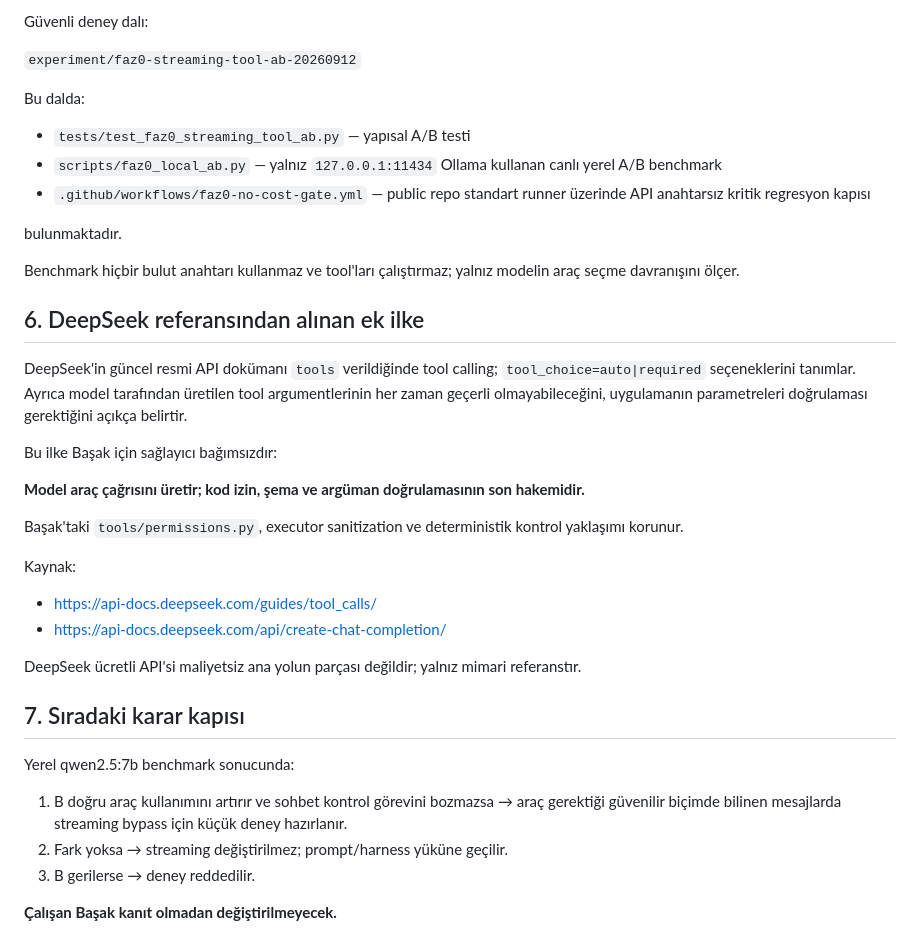
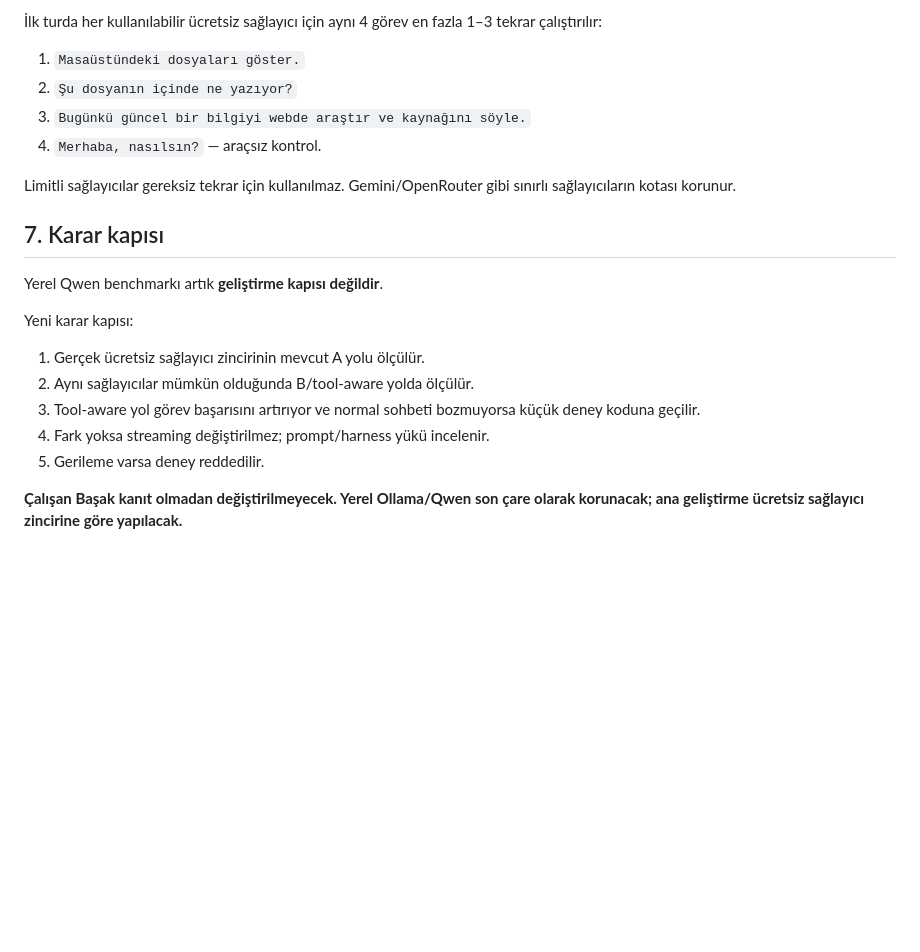
Before and after one commit to xpodiumyours/basak-ai, a Markdown page: FAZ1-ARASTIRMA.md, the part around one of its changes. GitHub-like rendering; blank space fills up the shorter version.

```diff
--- a/FAZ1-ARASTIRMA.md
+++ b/FAZ1-ARASTIRMA.md
@@ -67,40 +82,23 @@ Bu nedenle ürün koduna doğrudan değişiklik henüz alınmaz. Önce yerel mal
 
-Güvenli deney dalı:
+İlk turda her kullanılabilir ücretsiz sağlayıcı için aynı 4 görev en fazla 1–3 tekrar çalıştırılır:
 
-`experiment/faz0-streaming-tool-ab-20260912`
+1. `Masaüstündeki dosyaları göster.`
+2. `Şu dosyanın içinde ne yazıyor?`
+3. `Bugünkü güncel bir bilgiyi webde araştır ve kaynağını söyle.`
+4. `Merhaba, nasılsın?` — araçsız kontrol.
 
-Bu dalda:
+Limitli sağlayıcılar gereksiz tekrar için kullanılmaz. Gemini/OpenRouter gibi sınırlı sağlayıcıların kotası korunur.
 
-- `tests/test_faz0_streaming_tool_ab.py` — yapısal A/B testi
-- `scripts/faz0_local_ab.py` — yalnız `127.0.0.1:11434` Ollama kullanan canlı yerel A/B benchmark
-- `.github/workflows/faz0-no-cost-gate.yml` — public repo standart runner üzerinde API anahtarsız kritik regresyon kapısı
+## 7. Karar kapısı
 
-bulunmaktadır.
+Yerel Qwen benchmarkı artık **geliştirme kapısı değildir**.
 
-Benchmark hiçbir bulut anahtarı kullanmaz ve tool'ları çalıştırmaz; yalnız modelin araç seçme davranışını ölçer.
+Yeni karar kapısı:
 
-## 6. DeepSeek referansından alınan ek ilke
+1. Gerçek ücretsiz sağlayıcı zincirinin mevcut A yolu ölçülür.
+2. Aynı sağlayıcılar mümkün olduğunda B/tool-aware yolda ölçülür.
+3. Tool-aware yol görev başarısını artırıyor ve normal sohbeti bozmuyorsa küçük deney koduna geçilir.
+4. Fark yoksa streaming değiştirilmez; prompt/harness yükü incelenir.
+5. Gerileme varsa deney reddedilir.
 
-DeepSeek'in güncel resmi API dokümanı `tools` verildiğinde tool calling; `tool_choice=auto|required` seçeneklerini tanımlar. Ayrıca model tarafından üretilen tool argumentlerinin her zaman geçerli olmayabileceğini, uygulamanın parametreleri doğrulaması gerektiğini açıkça belirtir.
-
-Bu ilke Başak için sağlayıcı bağımsızdır:
-
-**Model araç çağrısını üretir; kod izin, şema ve argüman doğrulamasının son hakemidir.**
-
-Başak'taki `tools/permissions.py`, executor sanitization ve deterministik kontrol yaklaşımı korunur.
-
-Kaynak:
-- https://api-docs.deepseek.com/guides/tool_calls/
-- https://api-docs.deepseek.com/api/create-chat-completion/
-
-DeepSeek ücretli API'si maliyetsiz ana yolun parçası değildir; yalnız mimari referanstır.
-
-## 7. Sıradaki karar kapısı
-
-Yerel qwen2.5:7b benchmark sonucunda:
-
-1. B doğru araç kullanımını artırır ve sohbet kontrol görevini bozmazsa → araç gerektiği güvenilir biçimde bilinen mesajlarda streaming bypass için küçük deney hazırlanır.
-2. Fark yoksa → streaming değiştirilmez; prompt/harness yüküne geçilir.
-3. B gerilerse → deney reddedilir.
-
-**Çalışan Başak kanıt olmadan değiştirilmeyecek.**
+**Çalışan Başak kanıt olmadan değiştirilmeyecek. Yerel Ollama/Qwen son çare olarak korunacak; ana geliştirme ücretsiz sağlayıcı zincirine göre yapılacak.**
```
Also changed, not shown: other parts of FAZ1-ARASTIRMA.md (+51 -36 lines).
